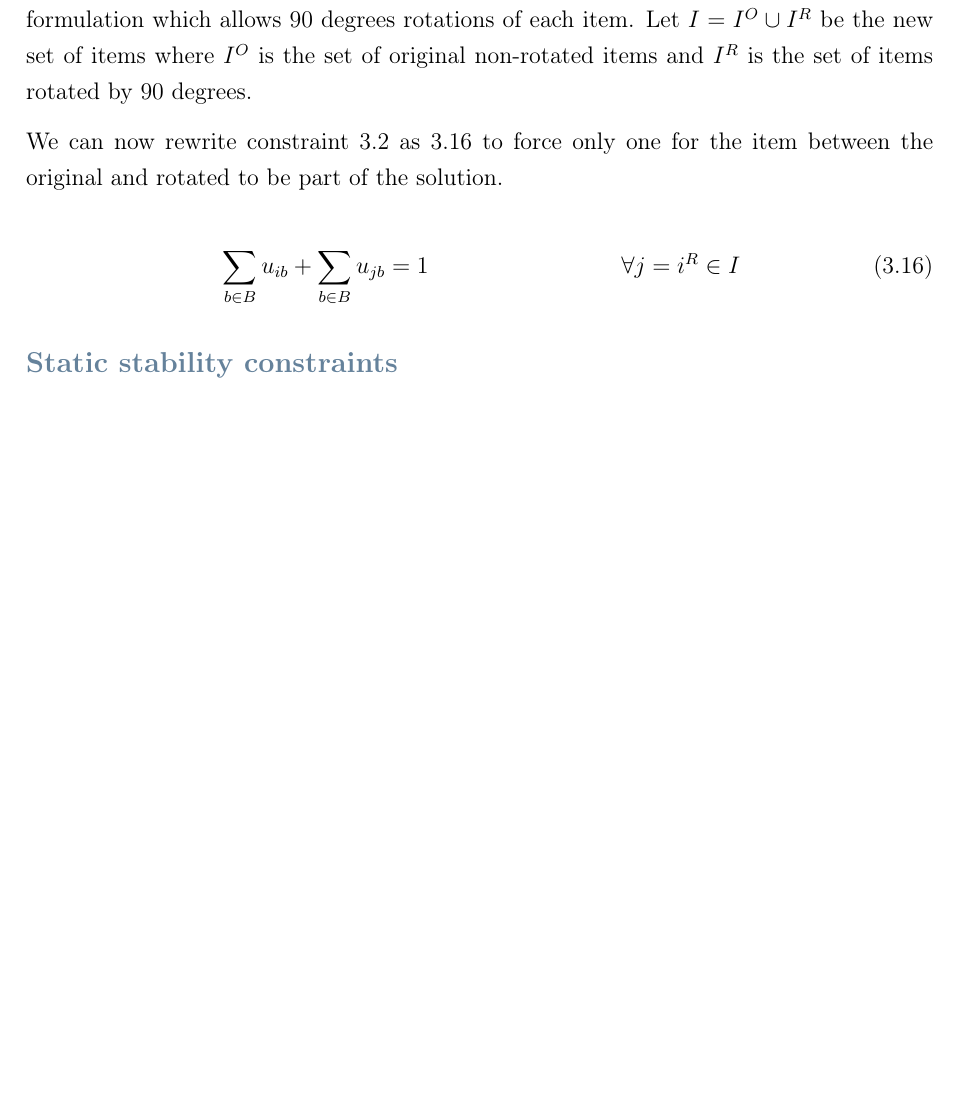
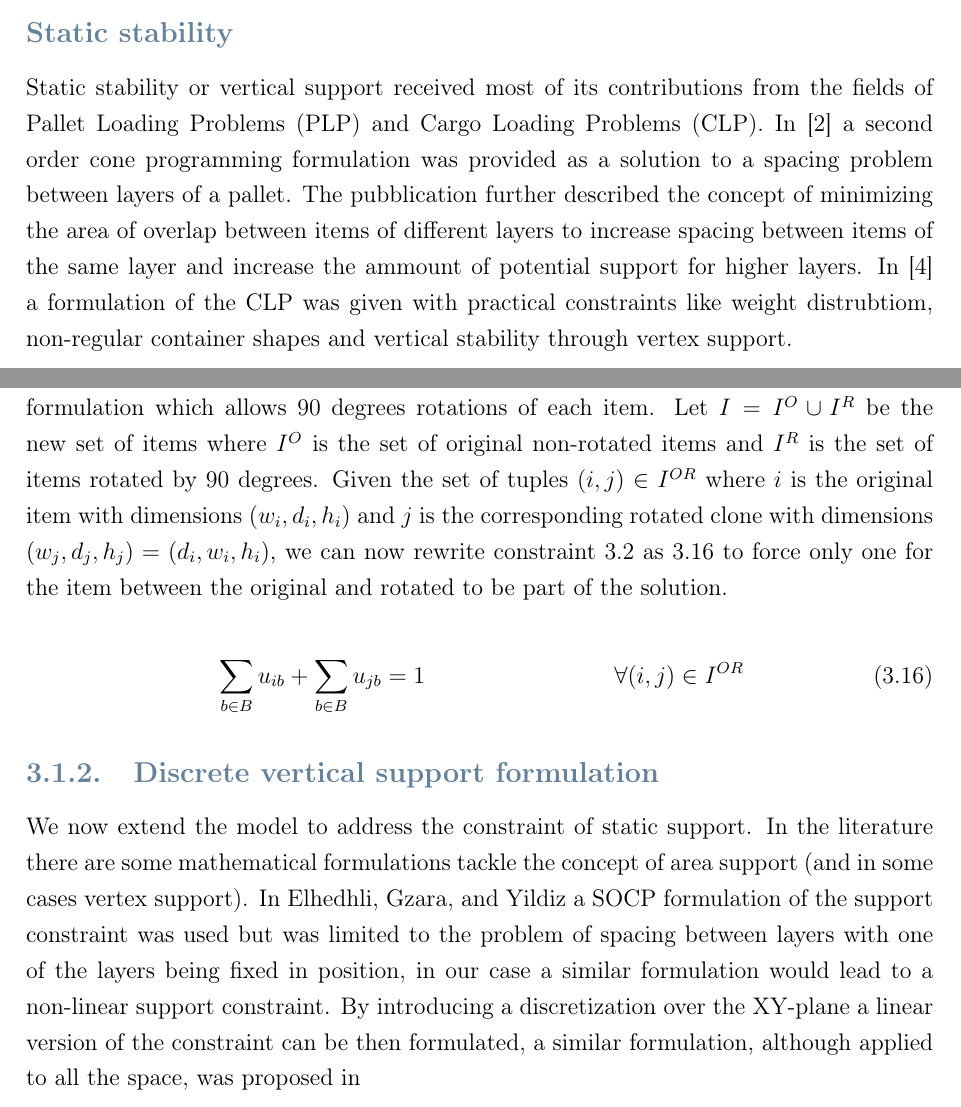
Before and after one commit to artumino/BinPackingThesis, a LaTeX thesis (paper/main.tex, which reads paper/literature.tex, paper/problem.tex): part of page 17 of 50 before the commit and two parts of pages 11 and 17 of 50 after it, the two joined at a grey line, cut at the place of the change, the shorter picture padded with empty space. Compiled offline with pdfLaTeX.

Commit message:
A bit more literature

```diff
--- /dev/null
+++ b/paper/literature.tex
@@ -0,0 +1,3 @@
+\subsection*{Static stability}
+Static stability or vertical support received most of its contributions from the fields of Pallet Loading Problems (PLP) and Cargo Loading Problems (CLP). In \citep{elhedhli2019three} a second order cone programming formulation was provided as a solution to a spacing problem between layers of a pallet. The pubblication further described the concept of minimizing the area of overlap between items of different layers to increase spacing between items of the same layer and increase the ammount of potential support for higher layers.
+In \citep{paquay2016mixed} a formulation of the CLP was given with practical constraints like weight distrubtiom, non-regular container shapes and vertical stability through vertex support.
--- a/paper/problem.tex
+++ b/paper/problem.tex
@@ -84,28 +84,31 @@ The 3D-SBSBPP can then be formulated as a mixed-integer linear programming probl
                     & x^p_{ij} + x^p_{ji} + y^p_{ij} + y^p_{ji} + z^p_{ij} + z^p_{ji} \ge u_{ib} + u_{jb} - 1 & \forall i,j \in I, \forall b \in B \label{cons:no_overlap}
 \end{align}
 
-The objective function \ref{eq:objective} seeks to minimize the number of opened bins and the maximum heights of the opened bins. In a single bin configuration since all the volume mass is concentrated inside one bin this also means that it maximises the cage ratio.
+The objective function \ref{eq:objective} seeks to minimize the number of opened bins and the maximum heights of the opened bins.
+In a single bin configuration since all the volume mass is concentrated inside one bin this also means that it maximises the cage ratio.
 Constraint \ref{cons:all_items_in_bin} ensures that each item is packed in one and only one bin, while contraint \ref{cons:items_in_used_bins} ensures that items are only packed in bins that are used in the solution.
 Since the solution as lots of simmetries with respects to the number of bins a simmetry breaking constraint \ref{cons:bin_breaking} can be added on the opening of bins to improve solve times.
 Each item is also ensured to be placed inside the bin thanks to \cref{cons:inside_x,cons:inside_y,cons:inside_z}.
 The value of $z^{max}_b$ is forced to converge to the maximum height of a given bin thanks to constraint \ref{cons:maxz}.
 Constraints from \ref{cons:x_prec_1} to \ref{cons:z_prec_2} are used to define the precedence binary variables $x^p_{ij}$, $y^p_{ij}$, $z^p_{ij}$ over each axis as described in the problem formulation.
 Constraint \ref{cons:no_overlap} then ensures that if two items are in the same bin then there needs to be at least one axis with a clear order of precedence, otherwise the two items would be overlapping eachother.
-\subsection*{Othogonal rotations}
+\subsection{Othogonal rotations}
+\label{subsec:orthogonal_rotations}%
 
 Let us extend the definition of the bin packing problem without rotations with a new formulation which allows $90$ degrees rotations of each item.
 Let $I = I^O \cup I^R$ be the new set of items where $I^O$ is the set of original non-rotated items and $I^R$ is the set of items rotated by $90$ degrees.
-
-We can now rewrite constraint \ref{cons:all_items_in_bin} as \ref{cons:all_items_in_bin_with_rotation} to force only one for the item between the original and rotated to be part of the solution.
+Given the set of tuples $(i, j) \in I^{OR}$ where $i$ is the original item with dimensions $(w_i, d_i, h_i)$ and $j$ is the corresponding rotated clone with dimensions $(w_j, d_j, h_j) = (d_i, w_i, h_i)$, we can now rewrite constraint \ref{cons:all_items_in_bin} as \ref{cons:all_items_in_bin_with_rotation} to force only one for the item between the original and rotated to be part of the solution.
 
 \begin{align}
-    %TODO: Non va bene
-    & \sum\limits_{b \in B} u_{ib} + \sum\limits_{b \in B} u_{jb} = 1 & \forall j = i^R \in I \label{cons:all_items_in_bin_with_rotation}
+    & \sum\limits_{b \in B} u_{ib} + \sum\limits_{b \in B} u_{jb} = 1 & \forall (i, j) \in I^{OR} \label{cons:all_items_in_bin_with_rotation}
 \end{align}
 
-\subsection*{Static stability constraints}
+\subsection{Discrete vertical support formulation}
+\label{subsec:vertical_support_formulation}%
 
-We now extend the model introduced in \cref{ssec:formal_model} to add constraints addressing static stability.
+We now extend the model to address the constraint of static support.
+In the literature there are some mathematical formulations tackle the concept of area support (and in some cases vertex support). In \citefullauthor{elhedhli2019three} a SOCP formulation of the support constraint was used but was limited to the problem of spacing between layers with one of the layers being fixed in position, in our case a similar formulation would lead to a non-linear support constraint.
+By introducing a discretization over the XY-plane a linear version of the constraint can be then formulated, a similar formulation, although applied to all the space, was proposed in \citefullauthor{}
 
 \paragraph*{Additional Parameters}
 \begin{eqnarray*}
```
Also changed, not shown: paper/literature.bib (+12 -0 lines), paper/main.pdf, paper/problem.tex (6 more changed lines).
